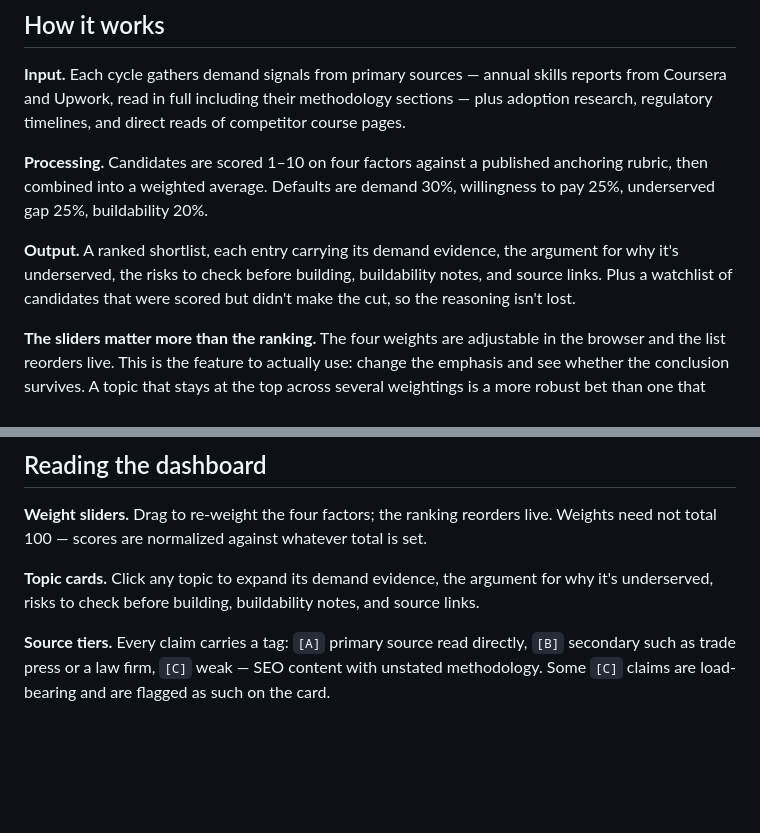
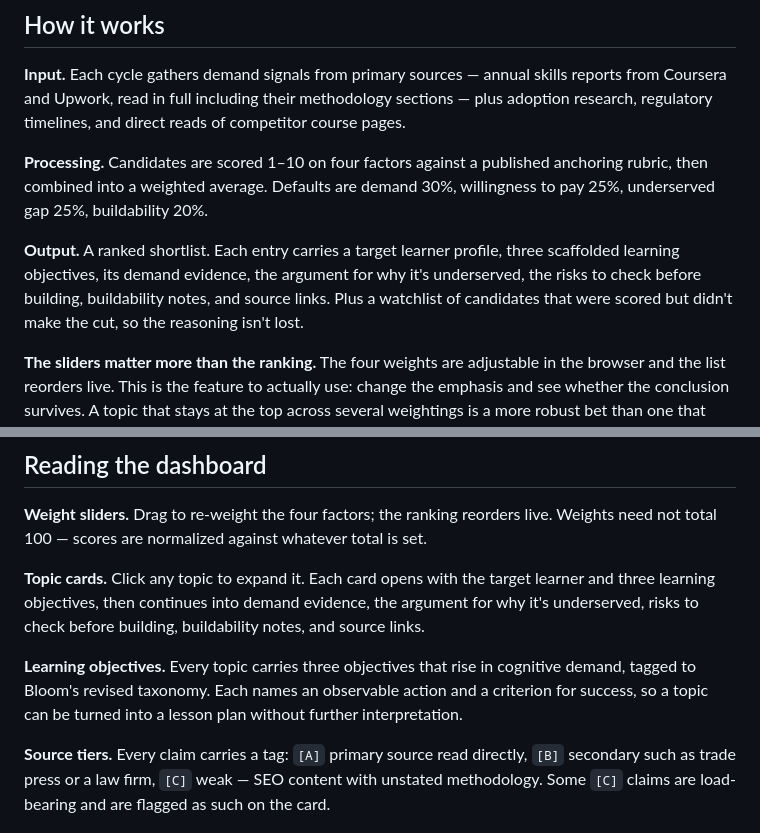
Before and after one commit to brwang04-MAML/learning-demand-dashboard, a Markdown page: README.md, 2 parts joined by grey strips. GitHub-like rendering; blank space fills up the shorter version.

```diff
--- a/README.md
+++ b/README.md
@@ -54,7 +54,7 @@ That last point is not theoretical. In this project's first cycle, the top-ranke
 
 **Processing.** Candidates are scored 1–10 on four factors against a published anchoring rubric, then combined into a weighted average. Defaults are demand 30%, willingness to pay 25%, underserved gap 25%, buildability 20%.
 
-**Output.** A ranked shortlist, each entry carrying its demand evidence, the argument for why it's underserved, the risks to check before building, buildability notes, and source links. Plus a watchlist of candidates that were scored but didn't make the cut, so the reasoning isn't lost.
+**Output.** A ranked shortlist. Each entry carries a target learner profile, three scaffolded learning objectives, its demand evidence, the argument for why it's underserved, the risks to check before building, buildability notes, and source links. Plus a watchlist of candidates that were scored but didn't make the cut, so the reasoning isn't lost.
 
 **The sliders matter more than the ranking.** The four weights are adjustable in the browser and the list reorders live. This is the feature to actually use: change the emphasis and see whether the conclusion survives. A topic that stays at the top across several weightings is a more robust bet than one that only wins under a single configuration.
 
@@ -74,7 +74,9 @@ Full limitations are documented in [`docs/METHODOLOGY.md`](docs/METHODOLOGY.md)
 
 **Weight sliders.** Drag to re-weight the four factors; the ranking reorders live. Weights need not total 100 — scores are normalized against whatever total is set.
 
-**Topic cards.** Click any topic to expand its demand evidence, the argument for why it's underserved, risks to check before building, buildability notes, and source links.
+**Topic cards.** Click any topic to expand it. Each card opens with the target learner and three learning objectives, then continues into demand evidence, the argument for why it's underserved, risks to check before building, buildability notes, and source links.
+
+**Learning objectives.** Every topic carries three objectives that rise in cognitive demand, tagged to Bloom's revised taxonomy. Each names an observable action and a criterion for success, so a topic can be turned into a lesson plan without further interpretation.
 
 **Source tiers.** Every claim carries a tag: `[A]` primary source read directly, `[B]` secondary such as trade press or a law firm, `[C]` weak — SEO content with unstated methodology. Some `[C]` claims are load-bearing and are flagged as such on the card.
 
```
